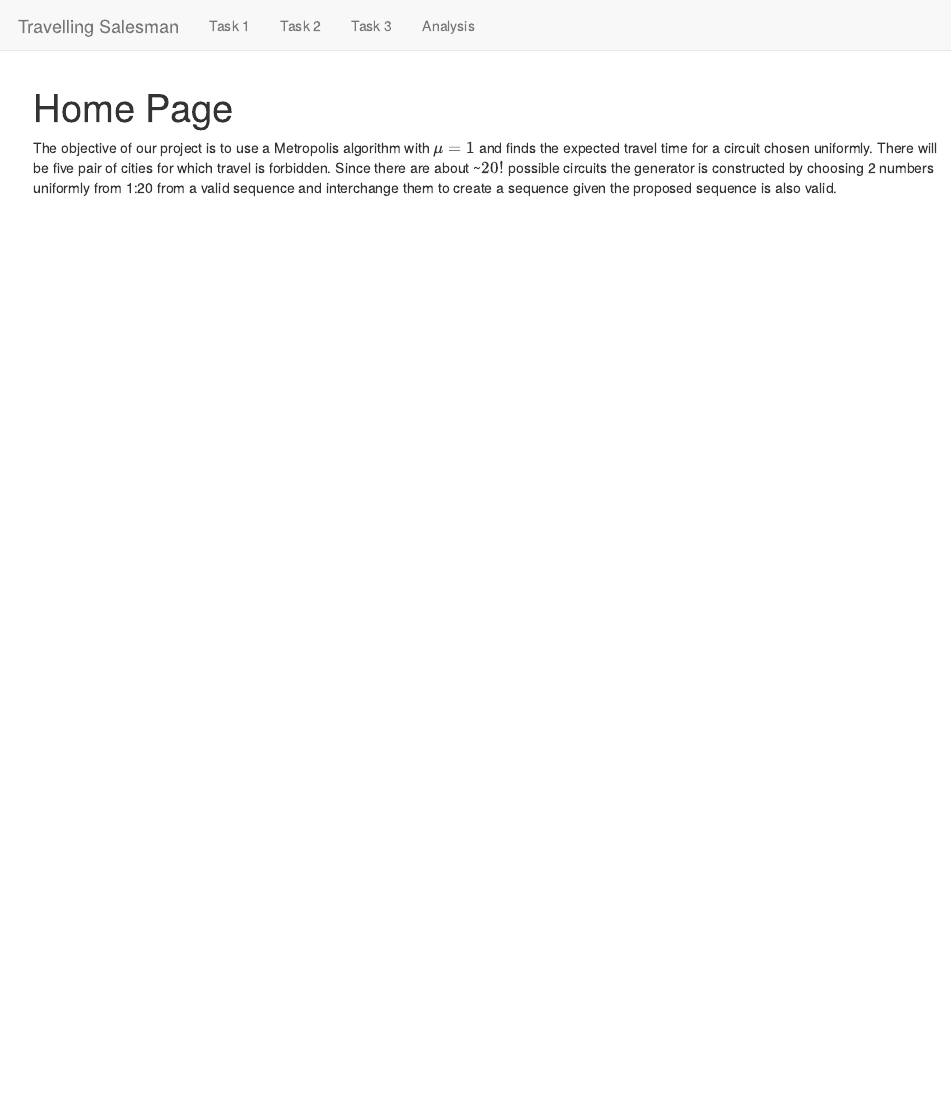
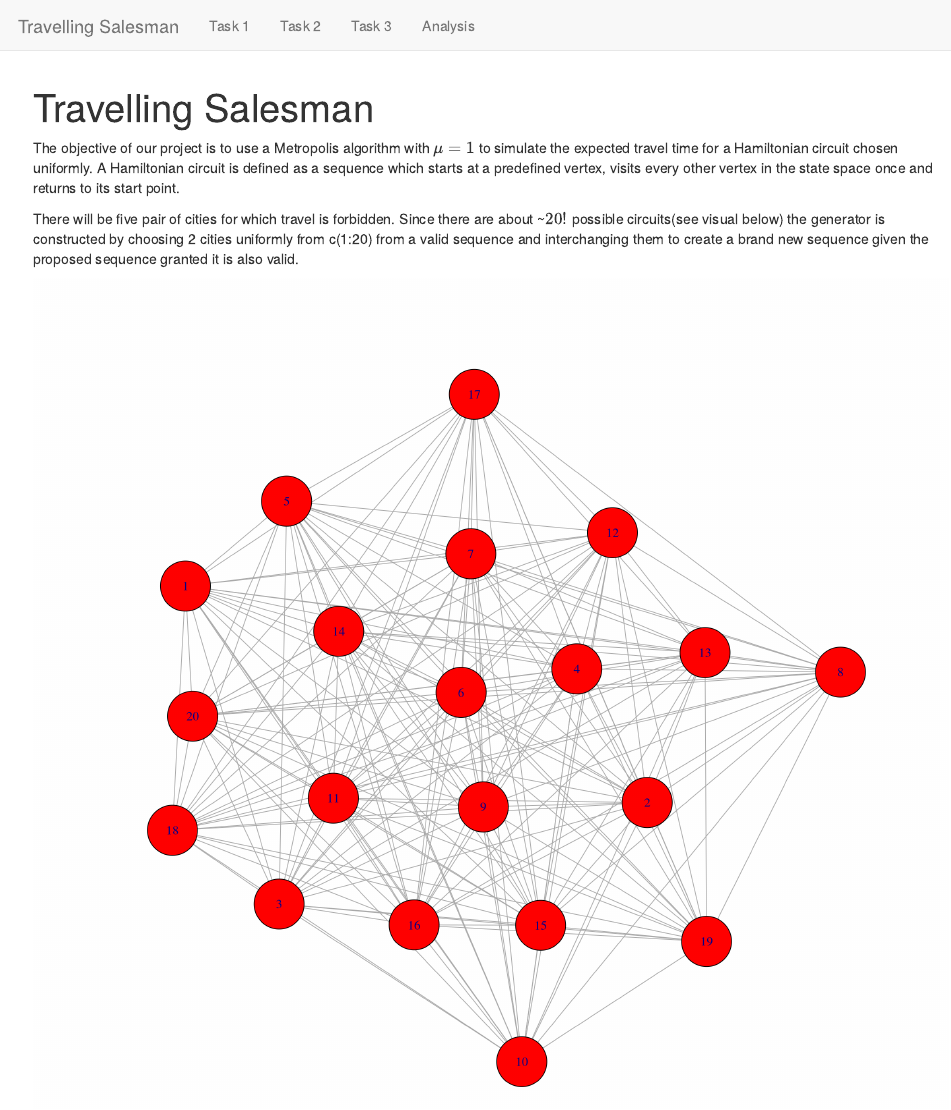
Before and after one commit to Kofi114/TravellingSalesman, an R Markdown document (index.Rmd): the page in a window 1100 px wide, from its top. Rendered offline with R 4.5, knitr and Pandoc, with nearby package versions; code that draws random numbers runs with fixed seeds of ours.

Commit message:
Home Page Tweak
Added an igraph widget as a visual aid.

````diff
--- a/index.Rmd
+++ b/index.Rmd
@@ -1,5 +1,26 @@
 ---
-title: "Home Page"
+title: "Travelling Salesman"
 ---
 
-The objective of our project is to use a Metropolis algorithm with $\mu=1$ and finds the expected travel time for a circuit chosen uniformly. There will be five pair of cities for which travel is forbidden. Since there are about ~$20!$ possible circuits the generator is constructed by choosing 2 numbers uniformly from 1:20 from a valid sequence and interchange them to create a sequence given the proposed sequence is also valid.
+```{r setup, include= FALSE}
+library(igraph)
+
+```
+The objective of our project is to use a Metropolis algorithm with $\mu=1$ to simulate the expected travel time for a Hamiltonian circuit chosen uniformly. A Hamiltonian circuit is defined as a sequence which starts at a predefined vertex, visits every other vertex in the state space once and returns to its start point.
+
+
+There will be five pair of cities for which travel is forbidden. Since there are about ~$20!$ possible circuits(see visual below) the generator is constructed by choosing 2 cities uniformly from c(1:20) from a valid sequence and interchanging them to create a brand new sequence given the proposed sequence granted it is also valid.
+```{r echo=FALSE, webgl=TRUE, fig.width=12, fig.height=12}
+D <- matrix(runif(n=20*20, min=0, max =1), ncol = 20) #uniformly distributed distance matrix
+D[4,6] = 0
+D[9,13]= 0
+D[1,19]= 0
+D[10,17]= 0
+D[3,8] = 0 #NO TRAVEL NO DISTANCE
+D[lower.tri(D)] = t(D)[lower.tri(D)] #symmetric matrix
+diag(D) <- rep(0,20) #diagonals are 0
+
+g <- graph_from_adjacency_matrix(D, mode="undirected" , weighted=TRUE)
+plot(g, vertex.color="red")
+
+```
````
Also changed, not shown: task1.Rmd (+0 -2 lines), task4/circuit.R (+7 -7 lines), 31 other files.
